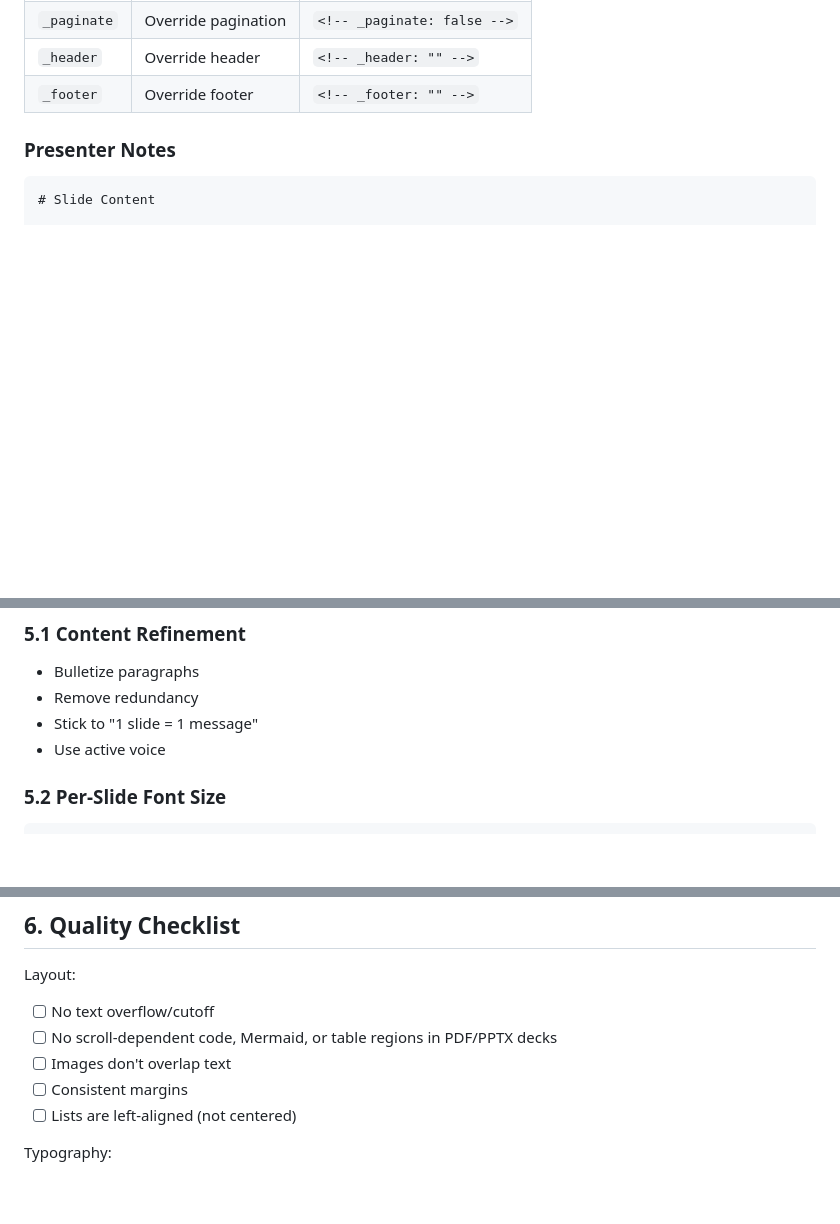
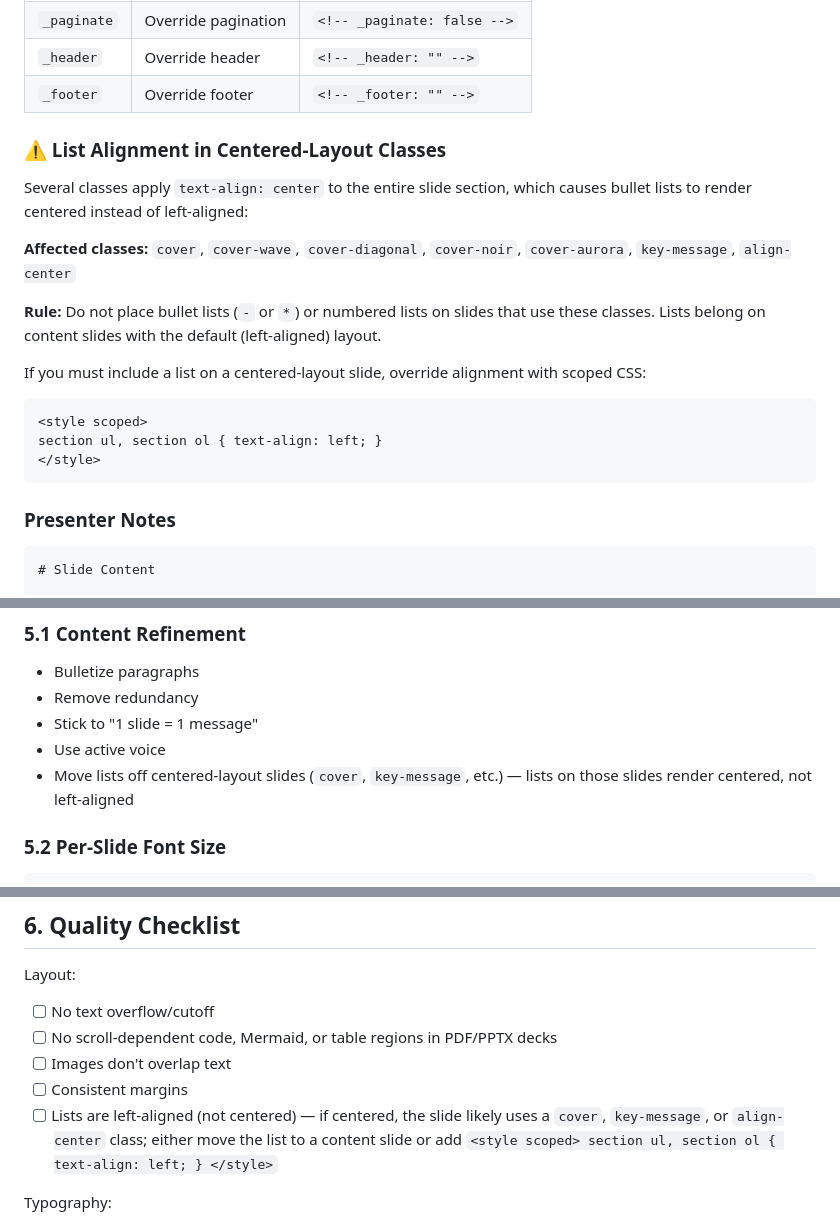
Before and after one commit to FunUd/ai-centric-marp-themes, a Markdown page: skills/marp-slide-creator/SKILL.md, 3 parts joined by grey strips. Rendered like a GitHub page; blank space fills up the shorter version.

Commit message:
improve instructions about lists

````diff
--- a/skills/marp-slide-creator/SKILL.md
+++ b/skills/marp-slide-creator/SKILL.md
@@ -89,6 +89,22 @@ Apply to current slide only. Prefix with `_`:
 | `_paginate` | Override pagination | `<!-- _paginate: false -->` |
 | `_header` | Override header | `<!-- _header: "" -->` |
 | `_footer` | Override footer | `<!-- _footer: "" -->` |
+
+### ⚠️ List Alignment in Centered-Layout Classes
+
+Several classes apply `text-align: center` to the entire slide section, which causes bullet lists to render centered instead of left-aligned:
+
+**Affected classes:** `cover`, `cover-wave`, `cover-diagonal`, `cover-noir`, `cover-aurora`, `key-message`, `align-center`
+
+**Rule:** Do not place bullet lists (`-` or `*`) or numbered lists on slides that use these classes. Lists belong on content slides with the default (left-aligned) layout.
+
+If you must include a list on a centered-layout slide, override alignment with scoped CSS:
+
+```markdown
+<style scoped>
+section ul, section ol { text-align: left; }
+</style>
+```
 
 ### Presenter Notes
 
@@ -212,6 +228,7 @@ Priority order (most design-friendly first):
 - Remove redundancy
 - Stick to "1 slide = 1 message"
 - Use active voice
+- Move lists off centered-layout slides (`cover`, `key-message`, etc.) — lists on those slides render centered, not left-aligned
 
 ### 5.2 Per-Slide Font Size
 ```markdown
@@ -273,7 +290,7 @@ Layout:
 - [ ] No scroll-dependent code, Mermaid, or table regions in PDF/PPTX decks
 - [ ] Images don't overlap text
 - [ ] Consistent margins
-- [ ] Lists are left-aligned (not centered)
+- [ ] Lists are left-aligned (not centered) — if centered, the slide likely uses a `cover`, `key-message`, or `align-center` class; either move the list to a content slide or add `<style scoped> section ul, section ol { text-align: left; } </style>`
 
 Typography:
 - [ ] Clear heading hierarchy
````
